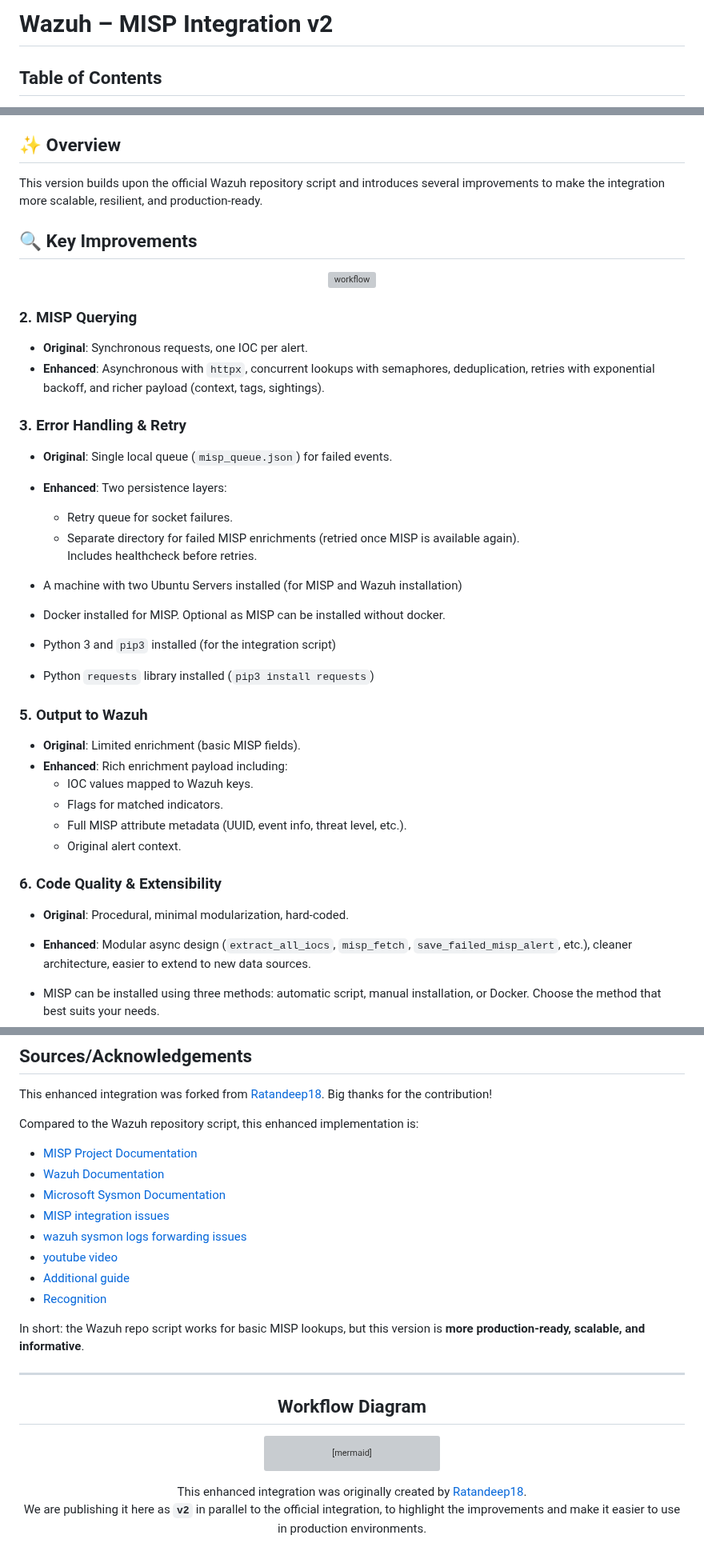
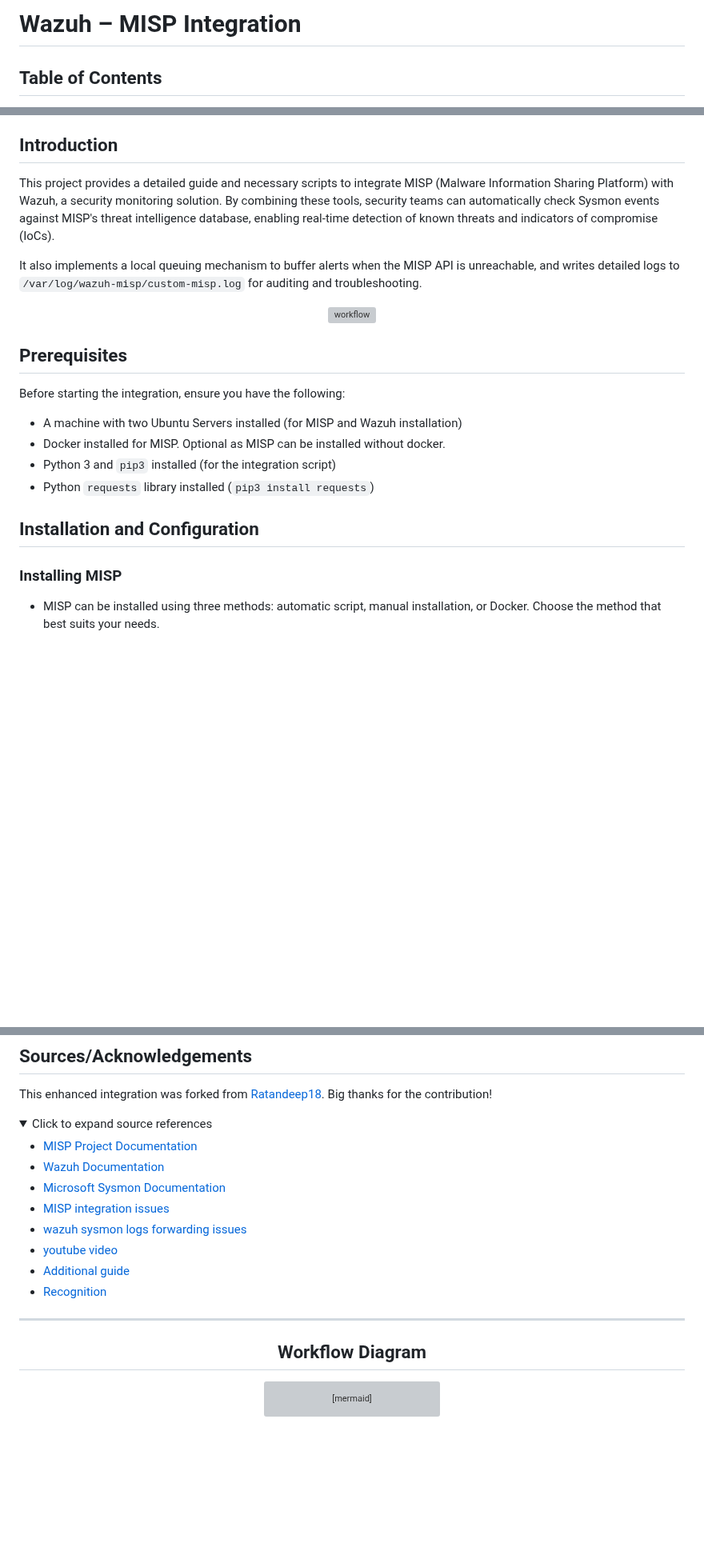
Before and after one commit to wazuh/integrations, a Markdown page: integrations/misp/README.md, 3 parts joined by grey strips. Shown at 80% size. Rendered like a GitHub page; folded sections open; blank space fills up the shorter version; grey boxes are pictures that could not be loaded.

Commit message:
Update README to fix formatting and improve installation instructions

````diff
--- a/integrations/misp/README.md
+++ b/integrations/misp/README.md
@@ -1,4 +1,4 @@
-# Wazuh – MISP Integration v2
+# Wazuh – MISP Integration
 
 ## Table of Contents
 - [Introduction](#introduction)
@@ -14,43 +14,28 @@
   - [Integration Testing](#integration-testing)
 - [Sources/Acknowledgements](#sourcesacknowledgements)
 
-## ✨ Overview
+## Introduction
 
-This version builds upon the official Wazuh repository script and introduces several improvements to make the integration more scalable, resilient, and production-ready.
+This project provides a detailed guide and necessary scripts to integrate MISP (Malware Information Sharing Platform) with Wazuh, a security monitoring solution. By combining these tools, security teams can automatically check Sysmon events against MISP's threat intelligence database, enabling real-time detection of known threats and indicators of compromise (IoCs).
 
-## 🔍 Key Improvements
+It also implements a local queuing mechanism to buffer alerts when the MISP API is unreachable, and writes detailed logs to `/var/log/wazuh-misp/custom-misp.log` for auditing and troubleshooting.
 
 <p align="center">
   <img src="images/misp_workflow.svg" alt="workflow">
 </p>
 
-### 2. MISP Querying
-- **Original**: Synchronous requests, one IOC per alert.
-- **Enhanced**: Asynchronous with `httpx`, concurrent lookups with semaphores, deduplication, retries with exponential backoff, and richer payload (context, tags, sightings).
+## Prerequisites
 
-### 3. Error Handling & Retry
-- **Original**: Single local queue (`misp_queue.json`) for failed events.
-- **Enhanced**: Two persistence layers:
-  - Retry queue for socket failures.
-  - Separate directory for failed MISP enrichments (retried once MISP is available again).
-  Includes healthcheck before retries.
+Before starting the integration, ensure you have the following:
 
 - A machine with two Ubuntu Servers installed (for MISP and Wazuh installation)
 - Docker installed for MISP. Optional as MISP can be installed without docker.
 - Python 3 and `pip3` installed (for the integration script)
 - Python `requests` library installed (`pip3 install requests`)
 
-### 5. Output to Wazuh
-- **Original**: Limited enrichment (basic MISP fields).
-- **Enhanced**: Rich enrichment payload including:
-  - IOC values mapped to Wazuh keys.
-  - Flags for matched indicators.
-  - Full MISP attribute metadata (UUID, event info, threat level, etc.).
-  - Original alert context.
+## Installation and Configuration
 
-### 6. Code Quality & Extensibility
-- **Original**: Procedural, minimal modularization, hard-coded.
-- **Enhanced**: Modular async design (`extract_all_iocs`, `misp_fetch`, `save_failed_misp_alert`, etc.), cleaner architecture, easier to extend to new data sources.
+### Installing MISP
 
 - MISP can be installed using three methods: automatic script, manual installation, or Docker. Choose the method that best suits your needs.
 - In this guide, we will configure and run MISP using **Docker** For a faster and isolated deployment on an **Ubuntu Server** (virtual machine on OracleVM using vagrant).
@@ -361,7 +346,8 @@ In the integration test, you can use any attribute from the feeds. However, we'l
 ## Sources/Acknowledgements
 This enhanced integration was forked from [Ratandeep18](https://github.com/Ratandeep18). Big thanks for the contribution!
 
-Compared to the Wazuh repository script, this enhanced implementation is:
+<details>
+<summary>Click to expand source references</summary>
 
 - [MISP Project Documentation](https://www.misp-project.org/documentation/)
 - [Wazuh Documentation](https://documentation.wazuh.com/)
@@ -372,7 +358,7 @@ Compared to the Wazuh repository script, this enhanced implementation is:
 - [Additional guide](https://kravensecurity.com/threat-intelligence-with-misp-part-2-setting-up-misp/)
 - [Recognition](https://github.com/aymenmarjan/MISP-Wazuh-Integration)
 
-In short: the Wazuh repo script works for basic MISP lookups, but this version is **more production-ready, scalable, and informative**.
+</details>
 
 ---
 
@@ -394,5 +380,4 @@ graph TD
     C -->|Display Alerts| F[Wazuh Dashboard]
 ```
 
-This enhanced integration was originally created by [Ratandeep18](https://github.com/Ratandeep18).
-We are publishing it here as **`v2`** in parallel to the official integration, to highlight the improvements and make it easier to use in production environments.
+</div>
````
